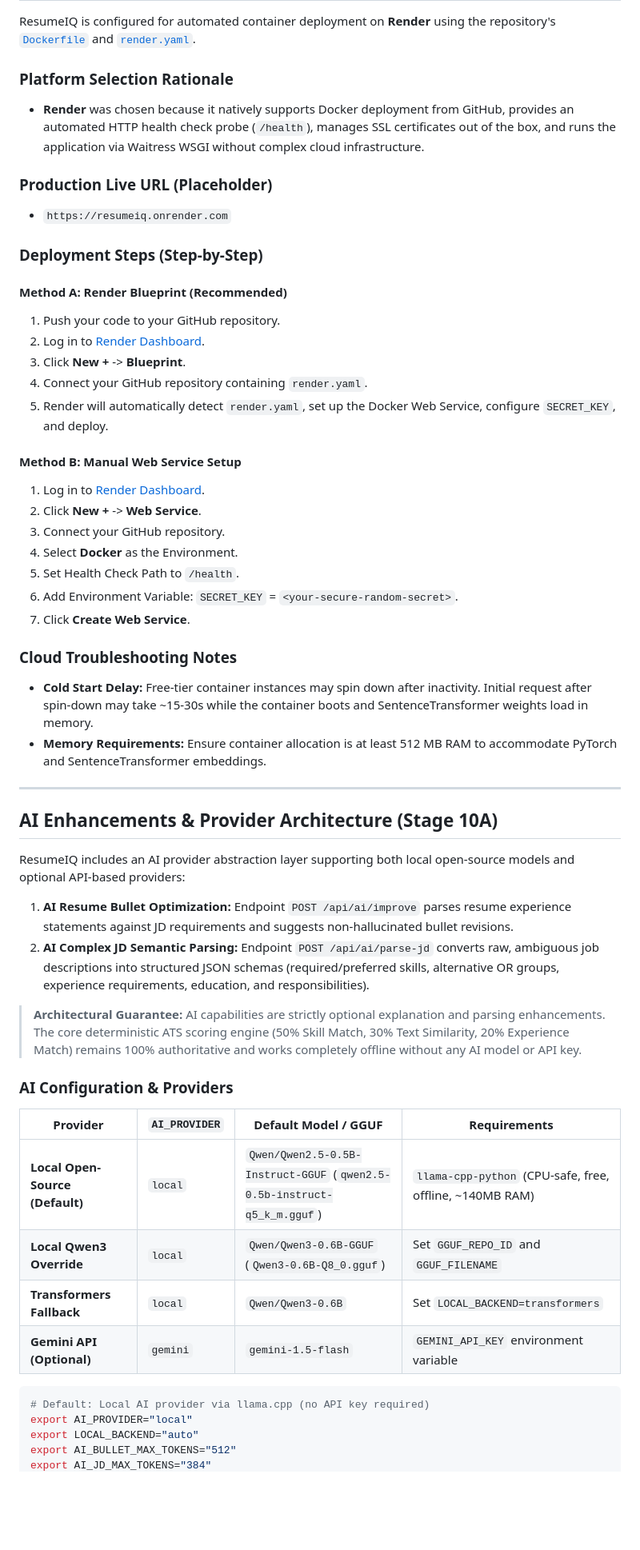
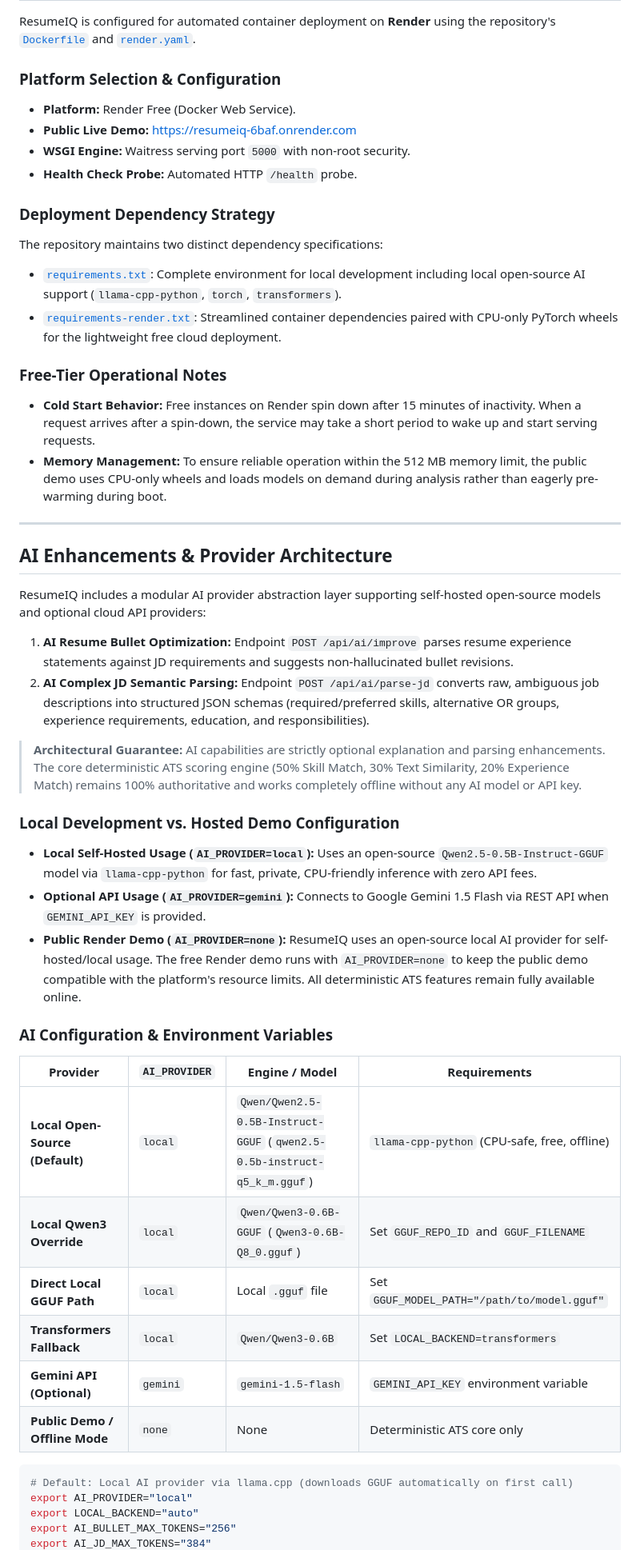
Before and after one commit to Vitthal434/ATS-Resume-Evaluator, a Markdown page: README.md, the part around one of its changes. Shown at 80% size. Rendered like a GitHub page; blank space fills up the shorter version.

Commit message:
docs: sync README with ResumeIQ v1.0.0 release and live demo

````diff
--- a/README.md
+++ b/README.md
@@ -113,57 +130,52 @@ Access the containerized application at `http://localhost:5000`.
 
 ResumeIQ is configured for automated container deployment on **Render** using the repository's [`Dockerfile`](file:///c:/Users/DELL/Documents/ATS%20Resume%20Evaluator/ATS-Resume-Evaluator/Dockerfile) and [`render.yaml`](file:///c:/Users/DELL/Documents/ATS%20Resume%20Evaluator/ATS-Resume-Evaluator/render.yaml).
 
-### Platform Selection Rationale
-- **Render** was chosen because it natively supports Docker deployment from GitHub, provides an automated HTTP health check probe (`/health`), manages SSL certificates out of the box, and runs the application via Waitress WSGI without complex cloud infrastructure.
+### Platform Selection & Configuration
+- **Platform:** Render Free (Docker Web Service).
+- **Public Live Demo:** [https://resumeiq-6baf.onrender.com](https://resumeiq-6baf.onrender.com)
+- **WSGI Engine:** Waitress serving port `5000` with non-root security.
+- **Health Check Probe:** Automated HTTP `/health` probe.
 
-### Production Live URL (Placeholder)
-- `https://resumeiq.onrender.com`
+### Deployment Dependency Strategy
+The repository maintains two distinct dependency specifications:
+- [`requirements.txt`](file:///c:/Users/DELL/Documents/ATS%20Resume%20Evaluator/ATS-Resume-Evaluator/requirements.txt): Complete environment for local development including local open-source AI support (`llama-cpp-python`, `torch`, `transformers`).
+- [`requirements-render.txt`](file:///c:/Users/DELL/Documents/ATS%20Resume%20Evaluator/ATS-Resume-Evaluator/requirements-render.txt): Streamlined container dependencies paired with CPU-only PyTorch wheels for the lightweight free cloud deployment.
 
-### Deployment Steps (Step-by-Step)
-
-#### Method A: Render Blueprint (Recommended)
-1. Push your code to your GitHub repository.
-2. Log in to [Render Dashboard](https://dashboard.render.com/).
-3. Click **New +** -> **Blueprint**.
-4. Connect your GitHub repository containing `render.yaml`.
-5. Render will automatically detect `render.yaml`, set up the Docker Web Service, configure `SECRET_KEY`, and deploy.
-
-#### Method B: Manual Web Service Setup
-1. Log in to [Render Dashboard](https://dashboard.render.com/).
-2. Click **New +** -> **Web Service**.
-3. Connect your GitHub repository.
-4. Select **Docker** as the Environment.
-5. Set Health Check Path to `/health`.
-6. Add Environment Variable: `SECRET_KEY` = `<your-secure-random-secret>`.
-7. Click **Create Web Service**.
-
-### Cloud Troubleshooting Notes
-- **Cold Start Delay:** Free-tier container instances may spin down after inactivity. Initial request after spin-down may take ~15-30s while the container boots and SentenceTransformer weights load in memory.
-- **Memory Requirements:** Ensure container allocation is at least 512 MB RAM to accommodate PyTorch and SentenceTransformer embeddings.
+### Free-Tier Operational Notes
+- **Cold Start Behavior:** Free instances on Render spin down after 15 minutes of inactivity. When a request arrives after a spin-down, the service may take a short period to wake up and start serving requests.
+- **Memory Management:** To ensure reliable operation within the 512 MB memory limit, the public demo uses CPU-only wheels and loads models on demand during analysis rather than eagerly pre-warming during boot.
 
 ---
 
-## AI Enhancements & Provider Architecture (Stage 10A)
+## AI Enhancements & Provider Architecture
 
-ResumeIQ includes an AI provider abstraction layer supporting both local open-source models and optional API-based providers:
+ResumeIQ includes a modular AI provider abstraction layer supporting self-hosted open-source models and optional cloud API providers:
 
 1. **AI Resume Bullet Optimization:** Endpoint `POST /api/ai/improve` parses resume experience statements against JD requirements and suggests non-hallucinated bullet revisions.
 2. **AI Complex JD Semantic Parsing:** Endpoint `POST /api/ai/parse-jd` converts raw, ambiguous job descriptions into structured JSON schemas (required/preferred skills, alternative OR groups, experience requirements, education, and responsibilities).
 
 > **Architectural Guarantee:** AI capabilities are strictly optional explanation and parsing enhancements. The core deterministic ATS scoring engine (50% Skill Match, 30% Text Similarity, 20% Experience Match) remains 100% authoritative and works completely offline without any AI model or API key.
 
-### AI Configuration & Providers
+### Local Development vs. Hosted Demo Configuration
 
-| Provider | `AI_PROVIDER` | Default Model / GGUF | Requirements |
+- **Local Self-Hosted Usage (`AI_PROVIDER=local`):** Uses an open-source `Qwen2.5-0.5B-Instruct-GGUF` model via `llama-cpp-python` for fast, private, CPU-friendly inference with zero API fees.
+- **Optional API Usage (`AI_PROVIDER=gemini`):** Connects to Google Gemini 1.5 Flash via REST API when `GEMINI_API_KEY` is provided.
+- **Public Render Demo (`AI_PROVIDER=none`):** ResumeIQ uses an open-source local AI provider for self-hosted/local usage. The free Render demo runs with `AI_PROVIDER=none` to keep the public demo compatible with the platform's resource limits. All deterministic ATS features remain fully available online.
+
+### AI Configuration & Environment Variables
+
+| Provider | `AI_PROVIDER` | Engine / Model | Requirements |
 |---|---|---|---|
-| **Local Open-Source (Default)** | `local` | `Qwen/Qwen2.5-0.5B-Instruct-GGUF` (`qwen2.5-0.5b-instruct-q5_k_m.gguf`) | `llama-cpp-python` (CPU-safe, free, offline, ~140MB RAM) |
+| **Local Open-Source (Default)** | `local` | `Qwen/Qwen2.5-0.5B-Instruct-GGUF` (`qwen2.5-0.5b-instruct-q5_k_m.gguf`) | `llama-cpp-python` (CPU-safe, free, offline) |
 | **Local Qwen3 Override** | `local` | `Qwen/Qwen3-0.6B-GGUF` (`Qwen3-0.6B-Q8_0.gguf`) | Set `GGUF_REPO_ID` and `GGUF_FILENAME` |
+| **Direct Local GGUF Path** | `local` | Local `.gguf` file | Set `GGUF_MODEL_PATH="/path/to/model.gguf"` |
 | **Transformers Fallback** | `local` | `Qwen/Qwen3-0.6B` | Set `LOCAL_BACKEND=transformers` |
 | **Gemini API (Optional)** | `gemini` | `gemini-1.5-flash` | `GEMINI_API_KEY` environment variable |
+| **Public Demo / Offline Mode** | `none` | None | Deterministic ATS core only |
 
 ```bash
-# Default: Local AI provider via llama.cpp (no API key required)
+# Default: Local AI provider via llama.cpp (downloads GGUF automatically on first call)
 export AI_PROVIDER="local"
 export LOCAL_BACKEND="auto"
-export AI_BULLET_MAX_TOKENS="512"
+export AI_BULLET_MAX_TOKENS="256"
 export AI_JD_MAX_TOKENS="384"
````
Also changed, not shown: other parts of README.md (+34 -12 lines).
